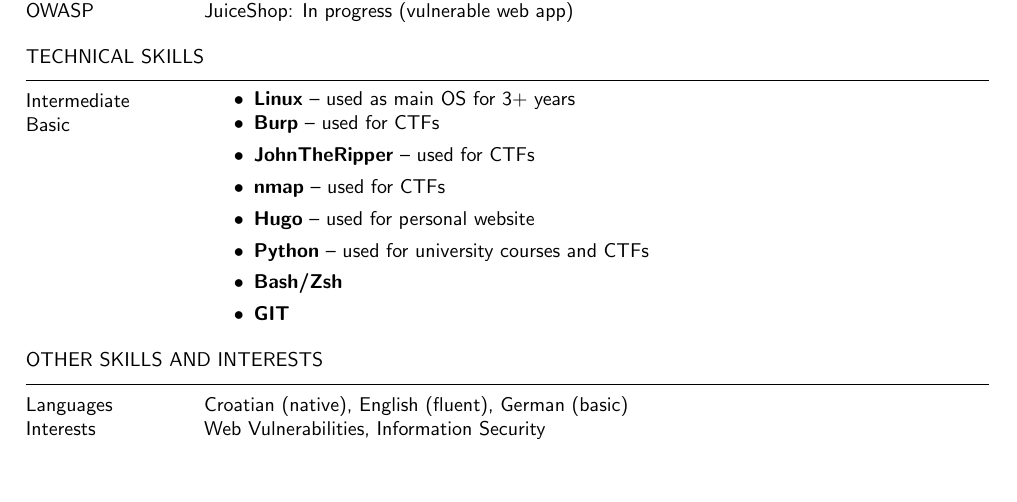
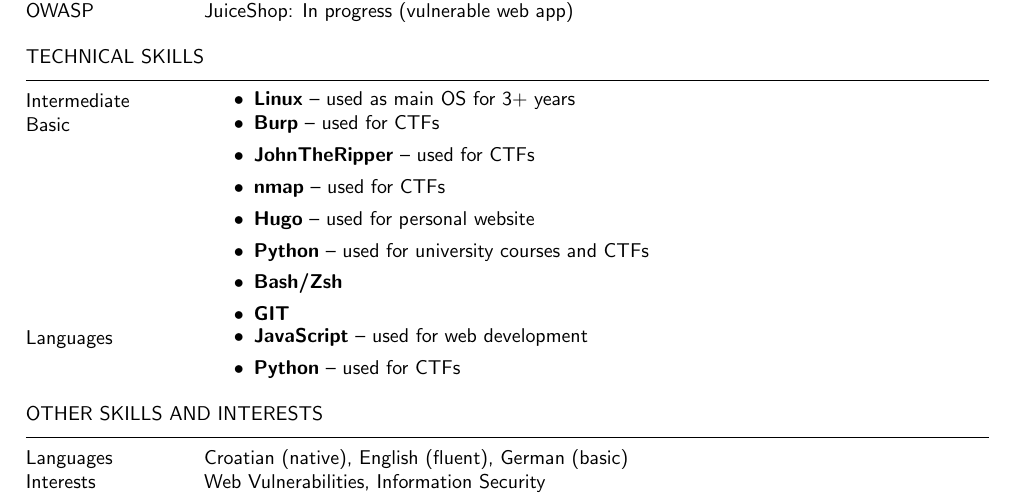
Before and after one commit to ajdintrejic/cv, a LaTeX CV (cv.tex): part of the page, cut so that both start at the same text, the shorter picture padded with empty space. Compiled offline with pdfLaTeX.

Commit message:
updated cv

```diff
--- a/cv.tex
+++ b/cv.tex
@@ -146,6 +146,15 @@
         \item \textbf{Bash/Zsh}
         \item \textbf{GIT}
 
+
+    \end{itemize} \\
+    Languages &
+    \begin{itemize}
+
+        \item \textbf{JavaScript} -- used for web development
+        \item \textbf{Python} -- used for CTFs
+
+
     \end{itemize} \\
 \end{skills}
 
```
Also changed, not shown: cv.pdf.
